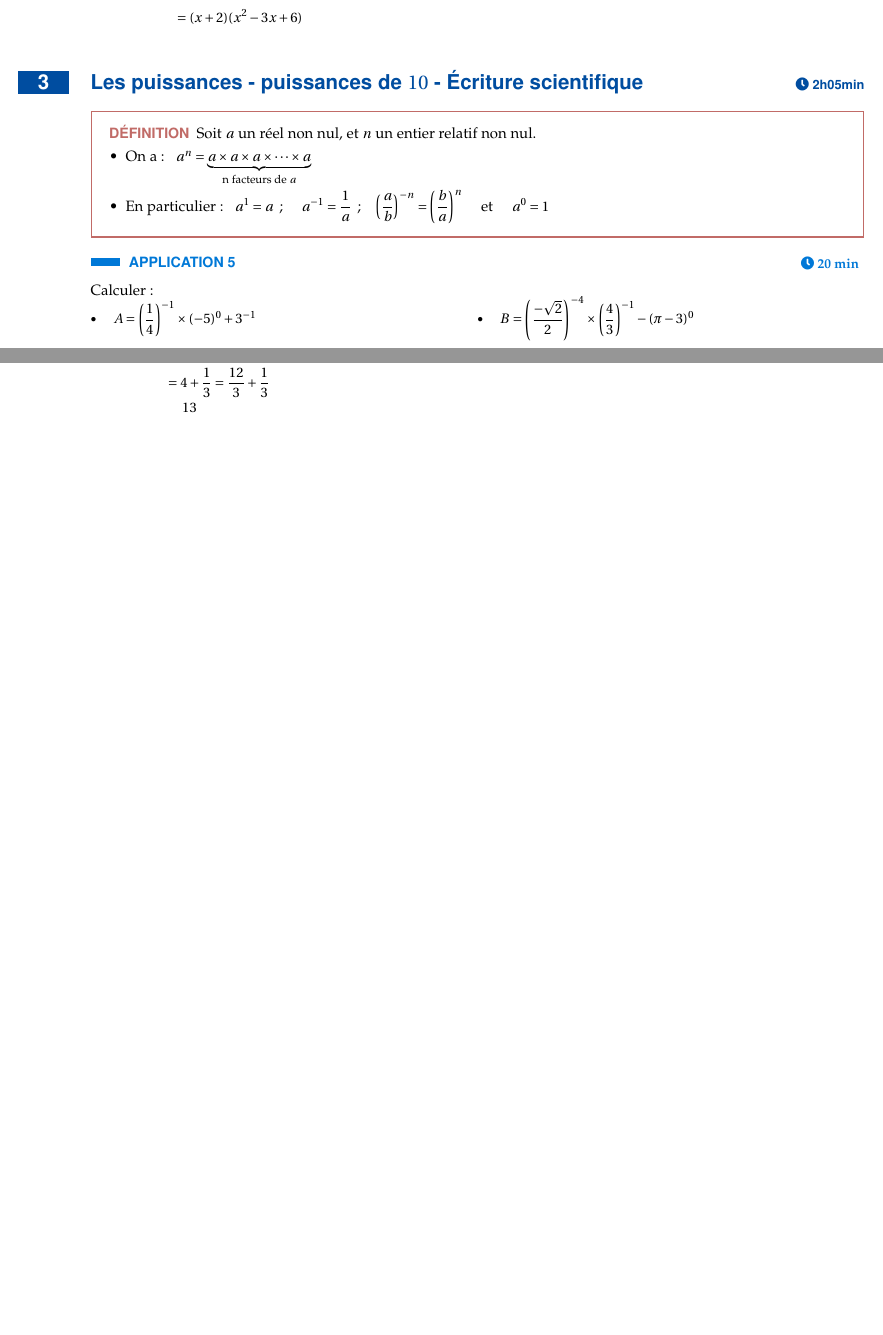
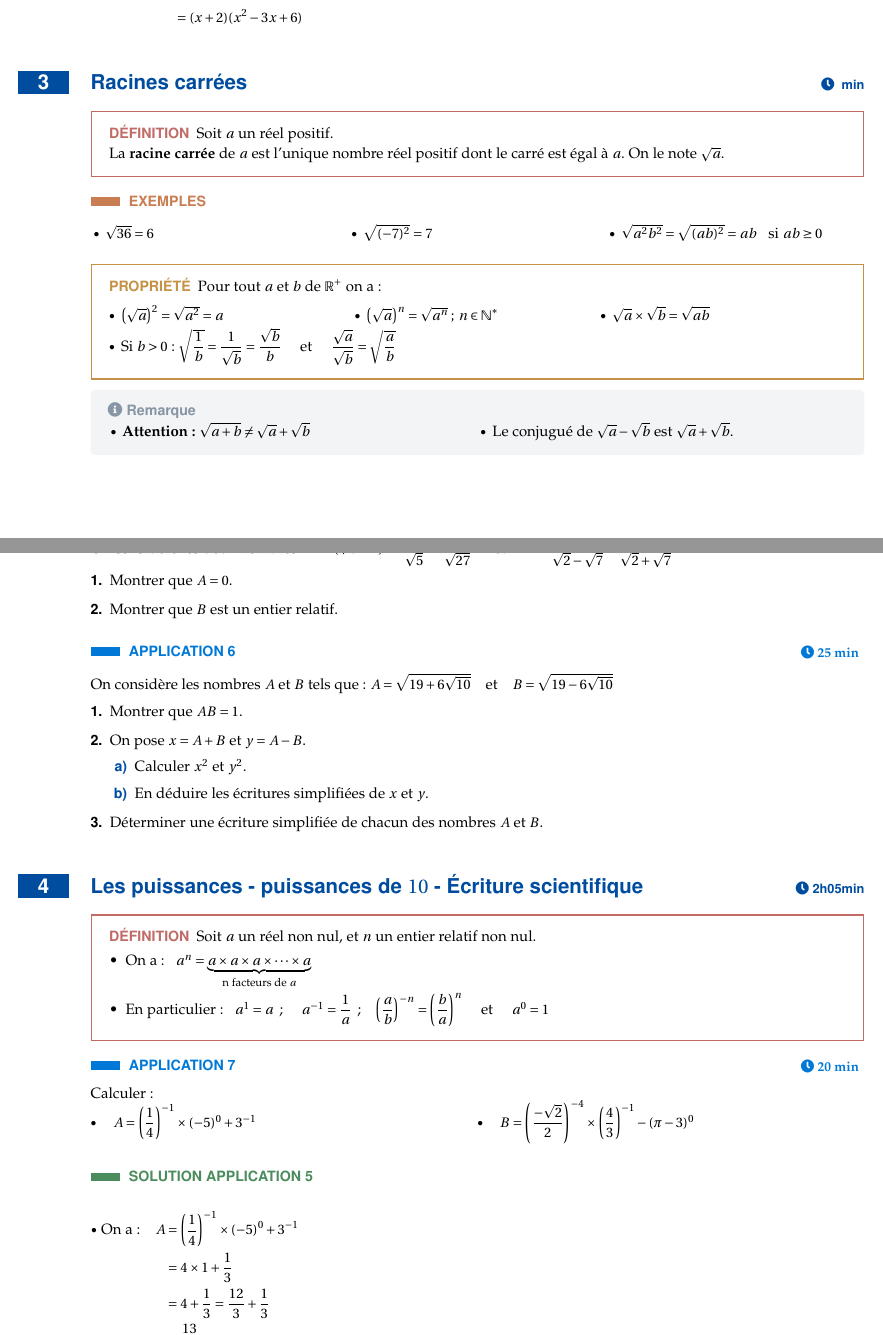
Before and after one commit to AyoubKaaz/pack-pedagogique, a LaTeX document (chapitres/ch01_ensembles_de_nombres/source.tex, which reads preamble/03_macros.tex): two parts of pages 5 and 6 of 10, joined at a grey line, cut so that both start at the same text, the shorter picture padded with empty space. Compiled offline with pdfLaTeX.

Commit message:
eregdsgsd

```diff
--- a/chapitres/ch01_ensembles_de_nombres/source.tex
+++ b/chapitres/ch01_ensembles_de_nombres/source.tex
@@ -463,6 +463,80 @@ Soit $x \in \mathbb{R}$.
 
 
 %% SECTION
+\section{Racines carrées \duree{  min}}
+
+\begin{Definition}
+Soit $a$ un réel positif.
+
+La \textbf{racine carrée} de $a$ est l'unique nombre réel positif dont le carré est égal à $a$. On le note $\sqrt{a}$.
+\end{Definition}
+
+
+%% EXEMPLE
+\begin{Exemple}
+\begin{tasks}[label=$\bullet$, label-width=5pt, item-indent=10pt](3)
+\task $\sqrt{36} = 6$
+\task $\sqrt{(-7)^2} = 7$
+\task $\sqrt{a^2b^2} = \sqrt{(ab)^2} = ab$ \; si $ab \geq 0$
+\end{tasks}
+\end{Exemple}
+
+
+
+\begin{Propriete}
+Pour tout $a$ et $b$ de $\R^{+}$ on a :
+\vspace{0.2cm}
+\begin{tasks}[label=$\bullet$, label-width=5pt, item-indent=8pt](3)
+\task $\left(\sqrt{a}\right)^{2}=\sqrt{a^{2}}=a$
+\task $\left(\sqrt{a}\right)^{n}=\sqrt{a^{n}} \;;\; n\in\N^{*}$
+\task $\sqrt{a}\times\sqrt{b}=\sqrt{ab}$
+\task* Si $b>0$ : $\sqrt{\dfrac{1}{b}}=\dfrac{1}{\sqrt{b}}=\dfrac{\sqrt{b}}{b}$ \quad et \quad $\dfrac{\sqrt{a}}{\sqrt{b}}=\sqrt{\dfrac{a}{b}}$
+\end{tasks}
+\end{Propriete}
+
+
+\begin{Remarque}
+\begin{tasks}[label=$\bullet$, label-width=5pt, item-indent=10pt](2)
+\task \textbf{Attention :} $\sqrt{a+b}\neq\sqrt{a}+\sqrt{b}$
+\task Le conjugué de $\sqrt{a}-\sqrt{b}$ est $\sqrt{a}+\sqrt{b}$.
+\end{tasks}
+\end{Remarque}
+
+
+%% APPLICATION
+\begin{Application}[][15 min]
+On considère les deux nombres :
+$A = (\sqrt{5} - 2)^2 + \frac{20}{\sqrt{5}} - \frac{27\sqrt{3}}{\sqrt{27}}$ \quad et \quad
+$B = \frac{5\sqrt{7}}{\sqrt{2} - \sqrt{7}} + \frac{5\sqrt{2}}{\sqrt{2} + \sqrt{7}}$
+\begin{enumerate}
+    \item Montrer que $A=0$.
+    \item Montrer que $B$ est un entier relatif.
+\end{enumerate}
+
+
+
+
+
+\end{Application}
+
+
+%% APPLICATION
+\begin{Application}[][25 min]
+On considère les nombres $A$ et $B$ tels que :
+$A = \sqrt{19 + 6\sqrt{10}} \quad \text{et} \quad B = \sqrt{19 - 6\sqrt{10}}$
+\begin{enumerate}
+\item Montrer que $AB = 1$.
+\item On pose $x = A + B$ et $y = A - B$.
+\begin{enumerate}
+\item Calculer $x^2$ et $y^2$.
+\item En déduire les écritures simplifiées de $x$ et $y$.
+\end{enumerate}
+\item Déterminer une écriture simplifiée de chacun des nombres $A$ et $B$.
+\end{enumerate}
+\end{Application}
+
+
+%% SECTION
 \section{Les puissances - puissances de $10$ - Écriture scientifique \duree{2h05min}}
 
 
--- a/preamble/03_macros.tex
+++ b/preamble/03_macros.tex
@@ -35,3 +35,8 @@
 % --- Arithmétique & Opérateurs ---
 \DeclareMathOperator{\ppcm}{ppcm}
 \DeclareMathOperator{\pgcd}{pgcd}
+
+
+% Listes canoniques — options par défaut (v7.6)
+\setlist[enumerate]{leftmargin=*,itemsep=0.5pt}
+\setlist[itemize]{leftmargin=*,itemsep=0.5pt}
```
